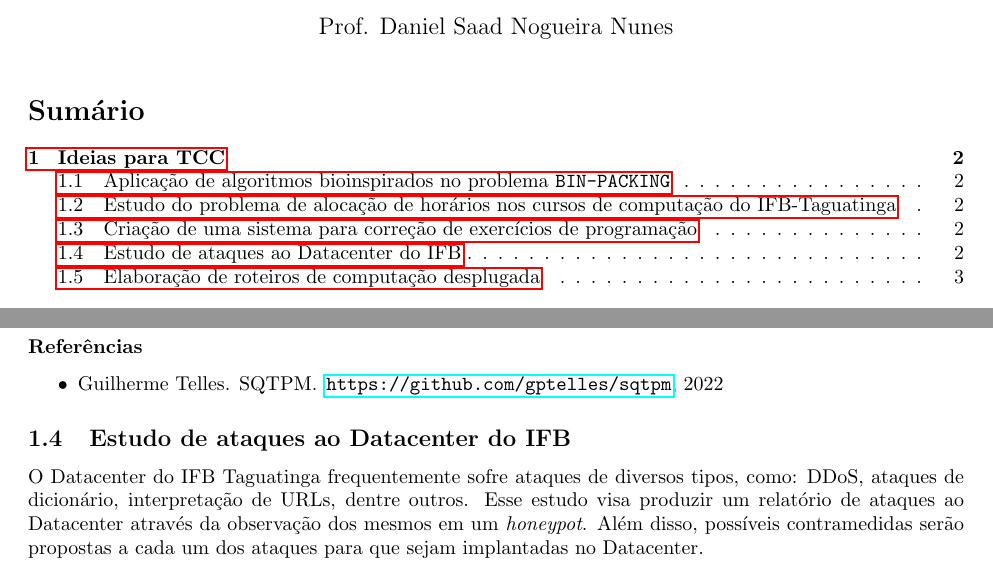
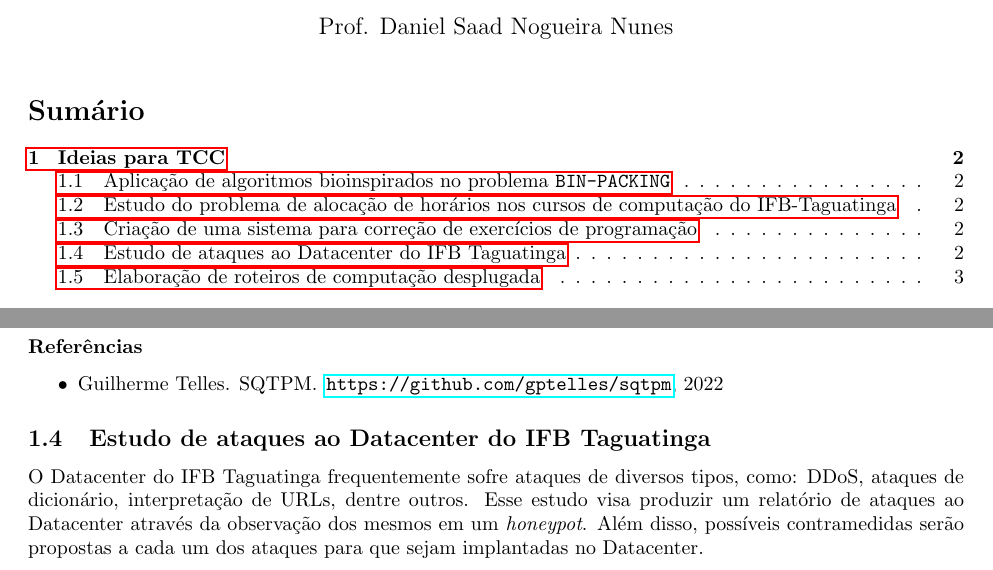
Before and after one commit to danielsaad/danielsaad.github.io, a LaTeX thesis (assets/propostas-tcc/propostas.tex): two parts of pages 1 and 2 of 6, joined at a grey line, cut so that both start at the same text. Compiled offline with pdfLaTeX.

Commit message:
atualizando propostas de TCC

```diff
--- a/assets/propostas-tcc/propostas.tex
+++ b/assets/propostas-tcc/propostas.tex
@@ -82,7 +82,7 @@ Este trabalho visa a criação de um sistema para correção de trabalhos de pro
 
 
 
-\nsubsection{Estudo de ataques ao Datacenter do IFB}
+\nsubsection{Estudo de ataques ao Datacenter do IFB Taguatinga}
 
 O Datacenter do IFB Taguatinga frequentemente sofre ataques de diversos tipos, como: DDoS, ataques de dicionário, interpretação de URLs, dentre outros.
 Esse estudo visa produzir um relatório de ataques ao Datacenter através da observação dos mesmos em um \textit{honeypot}. Além disso, possíveis contramedidas serão propostas a cada um dos ataques para que sejam implantadas no Datacenter.
```
Also changed, not shown: assets/propostas-tcc/propostas.pdf.
